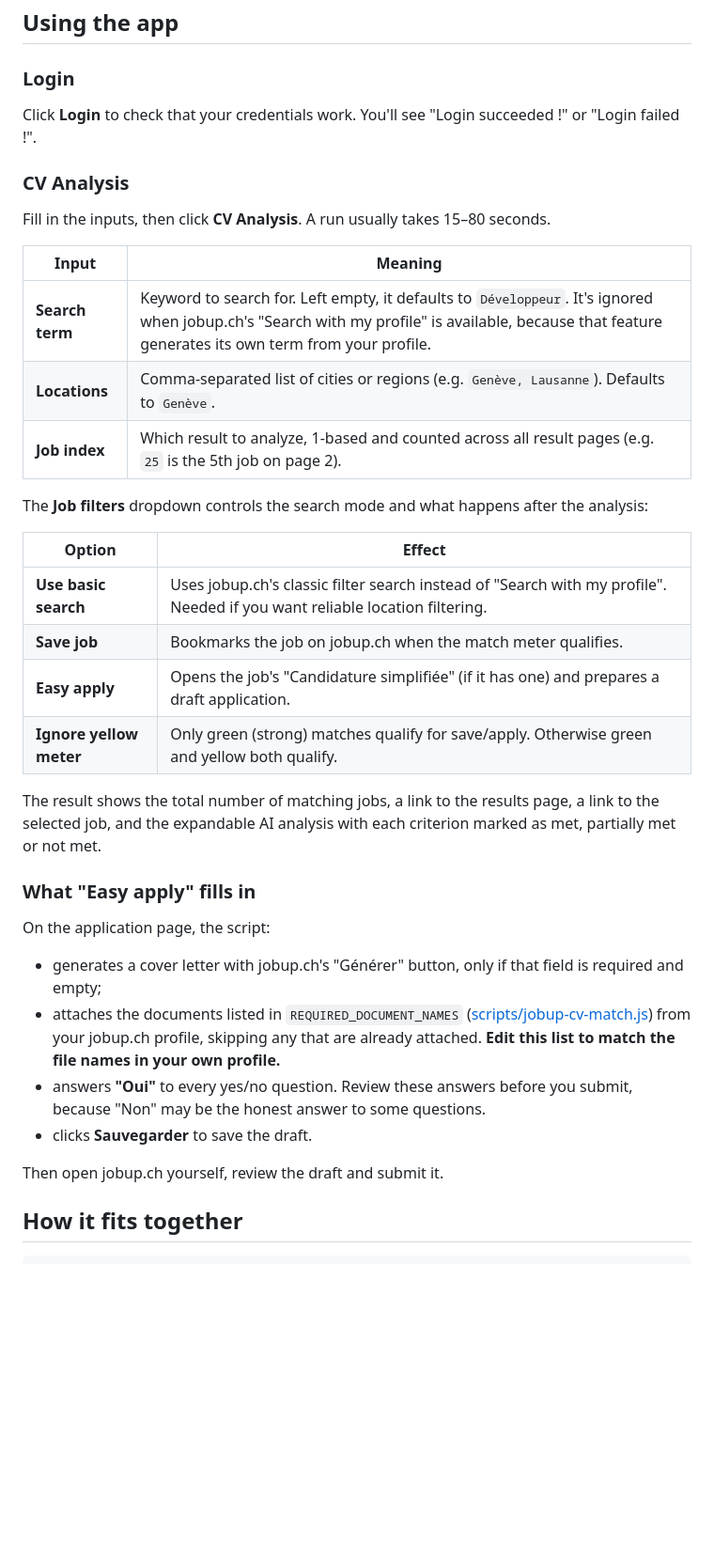
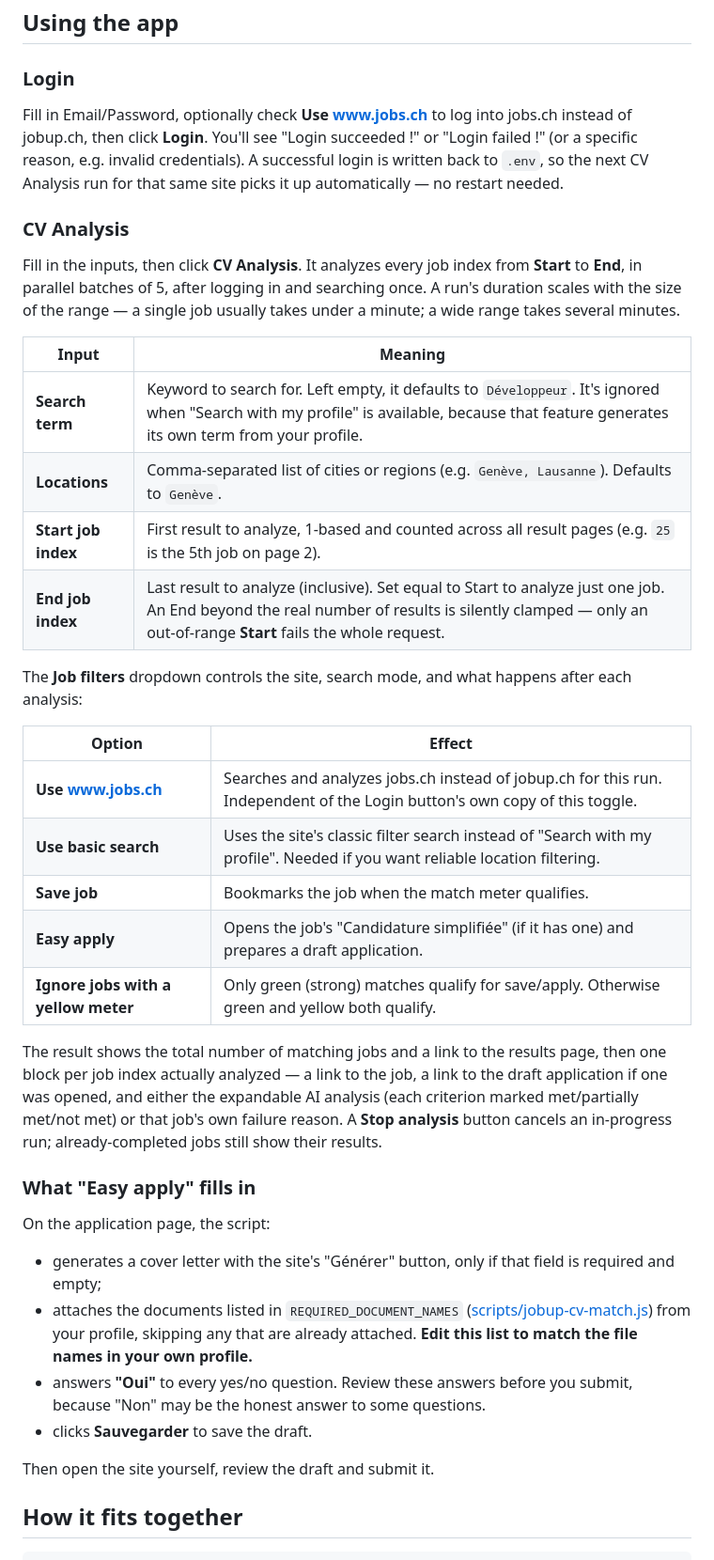
Before and after one commit to JinguMastery/JobApplications, a Markdown page: README.md, the part around one of its changes. Shown at 94% size. Rendered like a GitHub page; blank space fills up the shorter version.

```diff
--- a/README.md
+++ b/README.md
@@ -57,39 +61,41 @@ Then open <http://localhost:4200>. The page shows a **Backend status** indicator
 
 ### Login
 
-Click **Login** to check that your credentials work. You'll see "Login succeeded !" or "Login failed !".
+Fill in Email/Password, optionally check **Use www.jobs.ch** to log into jobs.ch instead of jobup.ch, then click **Login**. You'll see "Login succeeded !" or "Login failed !" (or a specific reason, e.g. invalid credentials). A successful login is written back to `.env`, so the next CV Analysis run for that same site picks it up automatically — no restart needed.
 
 ### CV Analysis
 
-Fill in the inputs, then click **CV Analysis**. A run usually takes 15–80 seconds.
+Fill in the inputs, then click **CV Analysis**. It analyzes every job index from **Start** to **End**, in parallel batches of 5, after logging in and searching once. A run's duration scales with the size of the range — a single job usually takes under a minute; a wide range takes several minutes.
 
-| Input           | Meaning                                                                                                       |
-| --------------- | ------------------------------------------------------------------------------------------------------------- |
-| **Search term** | Keyword to search for. Left empty, it defaults to `Développeur`. It's ignored when jobup.ch's "Search with my profile" is available, because that feature generates its own term from your profile. |
-| **Locations**   | Comma-separated list of cities or regions (e.g. `Genève, Lausanne`). Defaults to `Genève`.                        |
-| **Job index**   | Which result to analyze, 1-based and counted across all result pages (e.g. `25` is the 5th job on page 2).     |
+| Input               | Meaning                                                                                                       |
+| -------------------- | ------------------------------------------------------------------------------------------------------------- |
+| **Search term**      | Keyword to search for. Left empty, it defaults to `Développeur`. It's ignored when "Search with my profile" is available, because that feature generates its own term from your profile. |
+| **Locations**        | Comma-separated list of cities or regions (e.g. `Genève, Lausanne`). Defaults to `Genève`.                        |
+| **Start job index**  | First result to analyze, 1-based and counted across all result pages (e.g. `25` is the 5th job on page 2).    |
+| **End job index**    | Last result to analyze (inclusive). Set equal to Start to analyze just one job. An End beyond the real number of results is silently clamped — only an out-of-range **Start** fails the whole request. |
 
-The **Job filters** dropdown controls the search mode and what happens after the analysis:
+The **Job filters** dropdown controls the site, search mode, and what happens after each analysis:
 
-| Option                  | Effect                                                                                                     |
-| ----------------------- | ---------------------------------------------------------------------------------------------------------- |
-| **Use basic search**    | Uses jobup.ch's classic filter search instead of "Search with my profile". Needed if you want reliable location filtering. |
-| **Save job**            | Bookmarks the job on jobup.ch when the match meter qualifies.                                               |
-| **Easy apply**          | Opens the job's "Candidature simplifiée" (if it has one) and prepares a draft application.                  |
-| **Ignore yellow meter** | Only green (strong) matches qualify for save/apply. Otherwise green and yellow both qualify.                 |
+| Option                   | Effect                                                                                                     |
+| ------------------------- | ------------------------------------------------------------------------------------------------------------ |
+| **Use www.jobs.ch**       | Searches and analyzes jobs.ch instead of jobup.ch for this run. Independent of the Login button's own copy of this toggle. |
+| **Use basic search**      | Uses the site's classic filter search instead of "Search with my profile". Needed if you want reliable location filtering. |
+| **Save job**              | Bookmarks the job when the match meter qualifies.                                               |
+| **Easy apply**            | Opens the job's "Candidature simplifiée" (if it has one) and prepares a draft application.                  |
+| **Ignore jobs with a yellow meter** | Only green (strong) matches qualify for save/apply. Otherwise green and yellow both qualify.                 |
 
-The result shows the total number of matching jobs, a link to the results page, a link to the selected job, and the expandable AI analysis with each criterion marked as met, partially met or not met.
+The result shows the total number of matching jobs and a link to the results page, then one block per job index actually analyzed — a link to the job, a link to the draft application if one was opened, and either the expandable AI analysis (each criterion marked met/partially met/not met) or that job's own failure reason. A **Stop analysis** button cancels an in-progress run; already-completed jobs still show their results.
 
 ### What "Easy apply" fills in
 
 On the application page, the script:
 
-- generates a cover letter with jobup.ch's "Générer" button, only if that field is required and empty;
-- attaches the documents listed in `REQUIRED_DOCUMENT_NAMES` ([scripts/jobup-cv-match.js](scripts/jobup-cv-match.js)) from your jobup.ch profile, skipping any that are already attached. **Edit this list to match the file names in your own profile.**
+- generates a cover letter with the site's "Générer" button, only if that field is required and empty;
+- attaches the documents listed in `REQUIRED_DOCUMENT_NAMES` ([scripts/jobup-cv-match.js](scripts/jobup-cv-match.js)) from your profile, skipping any that are already attached. **Edit this list to match the file names in your own profile.**
 - answers **"Oui"** to every yes/no question. Review these answers before you submit, because "Non" may be the honest answer to some questions.
 - clicks **Sauvegarder** to save the draft.
 
-Then open jobup.ch yourself, review the draft and submit it.
+Then open the site yourself, review the draft and submit it.
 
 ## How it fits together
 
```
Also changed, not shown: other parts of README.md (+49 -24 lines).
